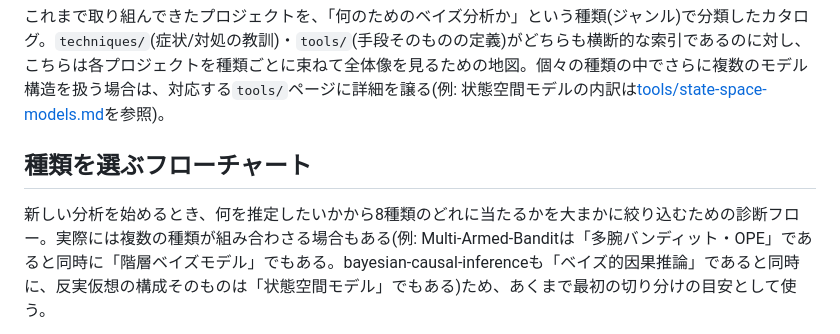
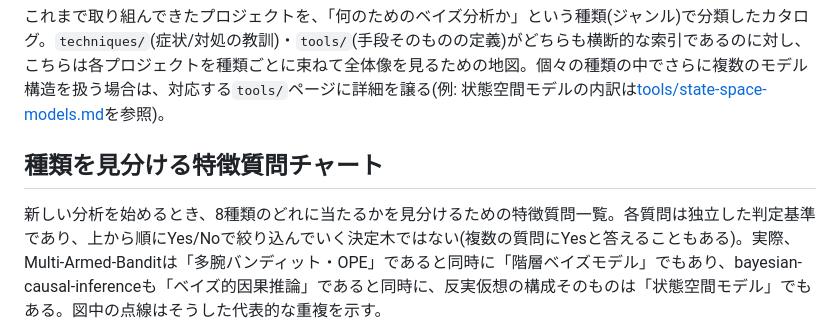
Before and after one commit to karahashimanato/bayesian-analysis-index, a Markdown page: analysis-types.md, the part around one of its changes. Drawn GitHub-style.

````diff
--- a/analysis-types.md
+++ b/analysis-types.md
@@ -2,8 +2,8 @@
 
 これまで取り組んできたプロジェクトを、「何のためのベイズ分析か」という種類(ジャンル)で分類したカタログ。`techniques/`(症状/対処の教訓)・`tools/`(手段そのものの定義)がどちらも横断的な索引であるのに対し、こちらは各プロジェクトを種類ごとに束ねて全体像を見るための地図。個々の種類の中でさらに複数のモデル構造を扱う場合は、対応する`tools/`ページに詳細を譲る(例: 状態空間モデルの内訳は[tools/state-space-models.md](tools/state-space-models.md)を参照)。
 
-## 種類を選ぶフローチャート
+## 種類を見分ける特徴質問チャート
 
-新しい分析を始めるとき、何を推定したいかから8種類のどれに当たるかを大まかに絞り込むための診断フロー。実際には複数の種類が組み合わさる場合もある(例: Multi-Armed-Banditは「多腕バンディット・OPE」であると同時に「階層ベイズモデル」でもある。bayesian-causal-inferenceも「ベイズ的因果推論」であると同時に、反実仮想の構成そのものは「状態空間モデル」でもある)ため、あくまで最初の切り分けの目安として使う。
+新しい分析を始めるとき、8種類のどれに当たるかを見分けるための特徴質問一覧。各質問は独立した判定基準であり、上から順にYes/Noで絞り込んでいく決定木ではない(複数の質問にYesと答えることもある)。実際、Multi-Armed-Banditは「多腕バンディット・OPE」であると同時に「階層ベイズモデル」でもあり、bayesian-causal-inferenceも「ベイズ的因果推論」であると同時に、反実仮想の構成そのものは「状態空間モデル」でもある。図中の点線はそうした代表的な重複を示す。
 
 ```mermaid
````
Also changed, not shown: other parts of analysis-types.md (+14 -16 lines).
